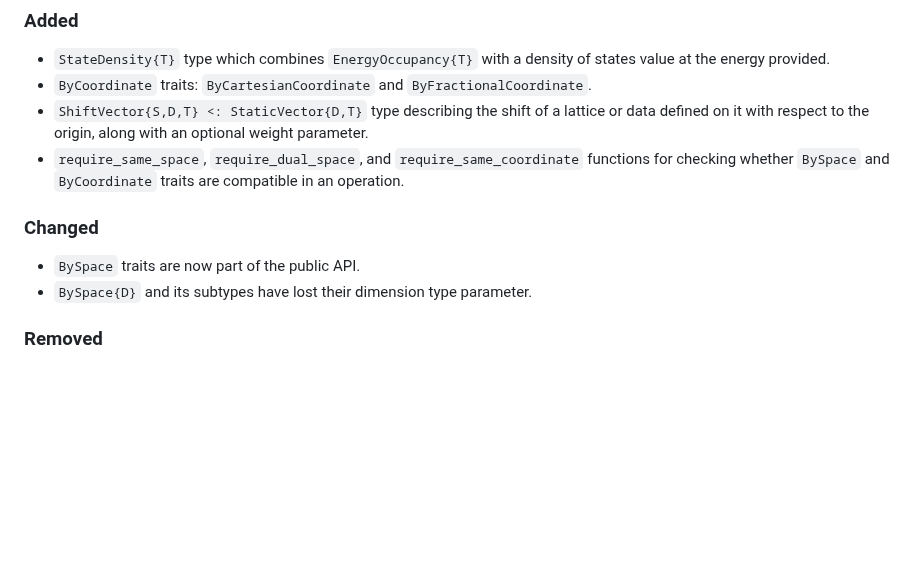
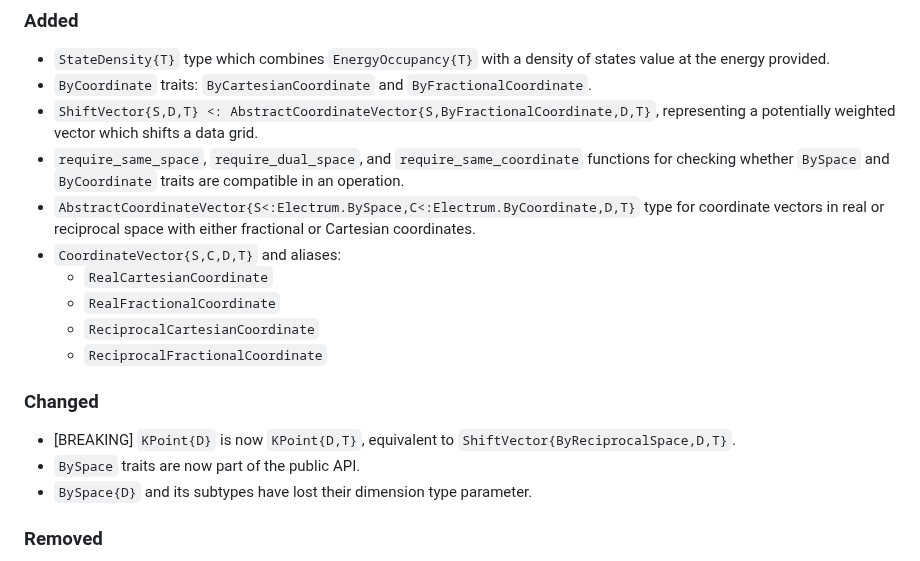
Before and after one commit to brainandforce/Electrum.jl, a Markdown page: CHANGELOG.md, the part around the change. Rendered like a GitHub page; blank space fills up the shorter version.

Commit message:
Added documentation for new exported names/features

```diff
--- a/CHANGELOG.md
+++ b/CHANGELOG.md
@@ -11,12 +11,20 @@ adheres to [Semantic Versioning](https://semver.org/spec/v2.0.0.html).
   - `StateDensity{T}` type which combines `EnergyOccupancy{T}` with a density of states value at the
 energy provided.
   - `ByCoordinate` traits: `ByCartesianCoordinate` and `ByFractionalCoordinate`.
-  - `ShiftVector{S,D,T} <: StaticVector{D,T}` type describing the shift of a lattice or data defined
-on it with respect to the origin, along with an optional weight parameter.
+  - `ShiftVector{S,D,T} <: AbstractCoordinateVector{S,ByFractionalCoordinate,D,T}`, representing a
+potentially weighted vector which shifts a data grid.
   - `require_same_space`, `require_dual_space`, and `require_same_coordinate` functions for checking
 whether `BySpace` and `ByCoordinate` traits are compatible in an operation.
+  - `AbstractCoordinateVector{S<:Electrum.BySpace,C<:Electrum.ByCoordinate,D,T}` type for coordinate
+vectors in real or reciprocal space with either fractional or Cartesian coordinates.
+  - `CoordinateVector{S,C,D,T}` and aliases:
+      + `RealCartesianCoordinate`
+      + `RealFractionalCoordinate`
+      + `ReciprocalCartesianCoordinate`
+      + `ReciprocalFractionalCoordinate`
 
 ### Changed
+  - [BREAKING] `KPoint{D}` is now `KPoint{D,T}`, equivalent to `ShiftVector{ByReciprocalSpace,D,T}`.
   - `BySpace` traits are now part of the public API.
   - `BySpace{D}` and its subtypes have lost their dimension type parameter.
 
```
Also changed, not shown: 1 other file.
